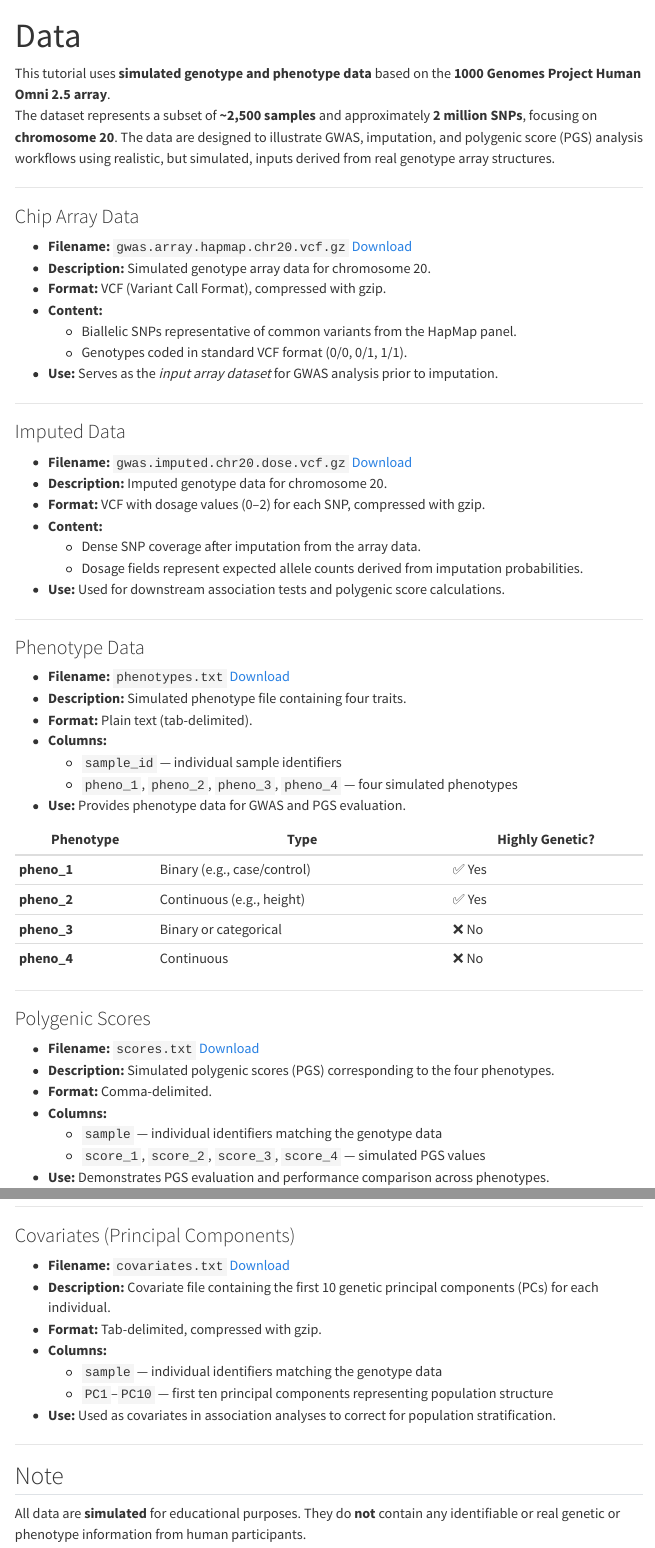
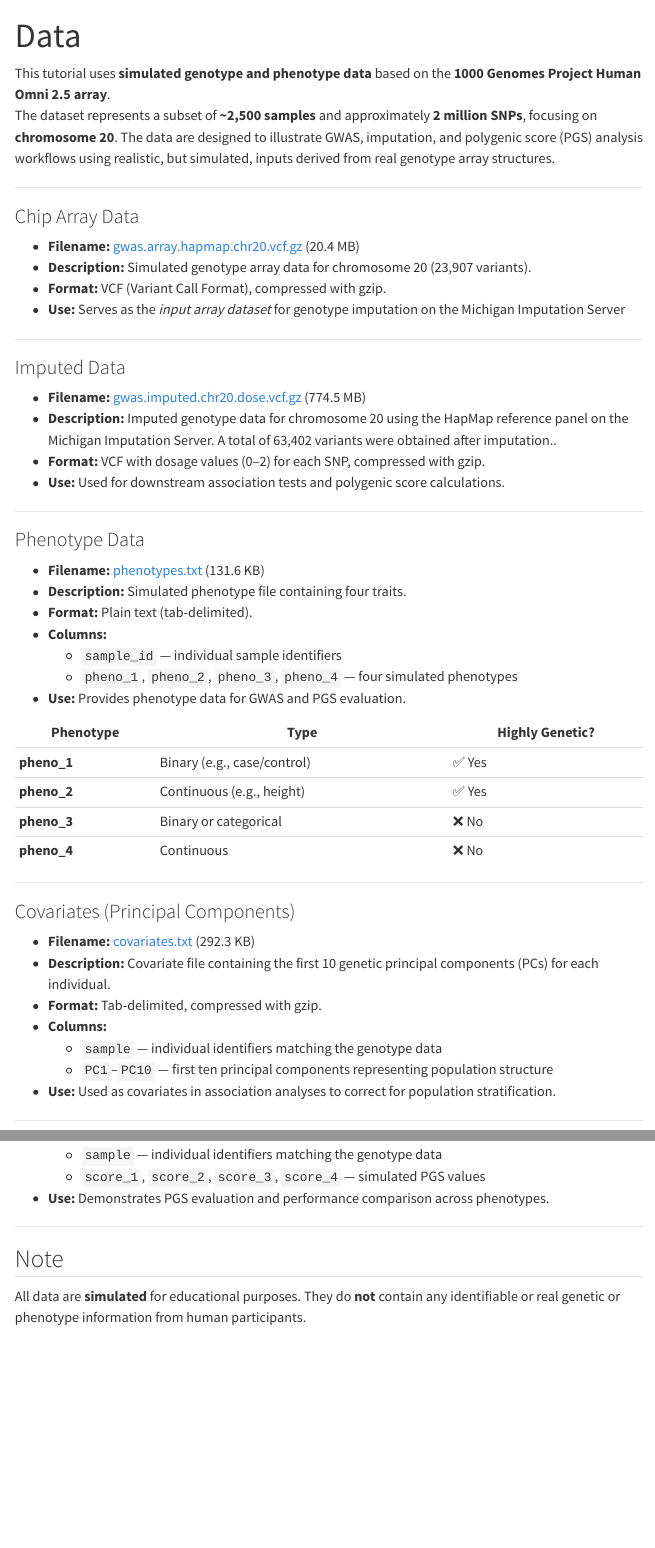
Before and after one commit to genepi/imputation-and-pgs-tutorial, a Quarto document (data.qmd): the page in a window 1100 px wide, from its top, and a second part further down, joined at a grey line. Rendered offline with R 4.5, knitr and Pandoc in place of Quarto, with nearby package versions; menus at the side of the page are left out.

Commit message:
Update data

```diff
--- a/data.qmd
+++ b/data.qmd
@@ -9,32 +9,25 @@ The dataset represents a subset of **~2,500 samples** and approximately **2 mill
 
 ### Chip Array Data
 
-* **Filename:** `gwas.array.hapmap.chr20.vcf.gz`
-[Download](https://genepi.i-med.ac.at/downloads/imputation/gwas.array.hapmap.chr20.vcf.gz)
-* **Description:** Simulated genotype array data for chromosome 20.
+* **Filename:** [gwas.array.hapmap.chr20.vcf.gz](https://genepi.i-med.ac.at/downloads/imputation/gwas.array.hapmap.chr20.vcf.gz) (20.4 MB)
+* **Description:** Simulated genotype array data for chromosome 20 (23,907 variants).
 * **Format:** VCF (Variant Call Format), compressed with gzip.
-* **Content:**
-  * Biallelic SNPs representative of common variants from the HapMap panel.
-  * Genotypes coded in standard VCF format (0/0, 0/1, 1/1).
-* **Use:** Serves as the *input array dataset* for GWAS analysis prior to imputation.
+* **Use:** Serves as the *input array dataset* for genotype imputation on the Michigan Imputation Server
 
 ---
 
 ### Imputed Data
 
-* **Filename:** `gwas.imputed.chr20.dose.vcf.gz` [Download](https://genepi.i-med.ac.at/downloads/imputation/gwas.imputed.chr20.dose.vcf.gz)
-* **Description:** Imputed genotype data for chromosome 20.
+* **Filename:** [gwas.imputed.chr20.dose.vcf.gz](https://genepi.i-med.ac.at/downloads/imputation/gwas.imputed.chr20.dose.vcf.gz) (774.5 MB)
+* **Description:** Imputed genotype data for chromosome 20 using the HapMap reference panel on the Michigan Imputation Server. A total of 63,402 variants were obtained after imputation..
 * **Format:** VCF with dosage values (0–2) for each SNP, compressed with gzip.
-* **Content:**
-  * Dense SNP coverage after imputation from the array data.
-  * Dosage fields represent expected allele counts derived from imputation probabilities.
 * **Use:** Used for downstream association tests and polygenic score calculations.
 
 ---
 
 ### Phenotype Data
 
-* **Filename:** `phenotypes.txt` [Download](https://genepi.i-med.ac.at/downloads/imputation/phenotypes.txt)
+* **Filename:** [phenotypes.txt](https://genepi.i-med.ac.at/downloads/imputation/phenotypes.txt) (131.6 KB)
 * **Description:** Simulated phenotype file containing four traits.
 * **Format:** Plain text (tab-delimited).
 * **Columns:**
@@ -51,10 +44,21 @@ The dataset represents a subset of **~2,500 samples** and approximately **2 mill
 
 ---
 
+### Covariates (Principal Components)
+
+* **Filename:** [covariates.txt](https://genepi.i-med.ac.at/downloads/imputation/covariates.txt) (292.3 KB)
+* **Description:** Covariate file containing the first 10 genetic principal components (PCs) for each individual.
+* **Format:** Tab-delimited, compressed with gzip.
+* **Columns:**
+  * `sample` — individual identifiers matching the genotype data
+  * `PC1`–`PC10` — first ten principal components representing population structure
+* **Use:** Used as covariates in association analyses to correct for population stratification.
+
+---
+
 ### Polygenic Scores
 
-* **Filename:** `scores.txt`
-[Download](https://genepi.i-med.ac.at/downloads/imputation/scores.txt)
+* **Filename:** [scores.txt](https://genepi.i-med.ac.at/downloads/imputation/scores.txt) (234.4 KB)
 * **Description:** Simulated polygenic scores (PGS) corresponding to the four phenotypes.
 * **Format:** Comma-delimited.
 * **Columns:**
@@ -64,19 +68,6 @@ The dataset represents a subset of **~2,500 samples** and approximately **2 mill
 
 ---
 
-### Covariates (Principal Components)
-
-* **Filename:** `covariates.txt`
-[Download](https://genepi.i-med.ac.at/downloads/imputation/covariates.txt)
-* **Description:** Covariate file containing the first 10 genetic principal components (PCs) for each individual.
-* **Format:** Tab-delimited, compressed with gzip.
-* **Columns:**
-  * `sample` — individual identifiers matching the genotype data
-  * `PC1`–`PC10` — first ten principal components representing population structure
-* **Use:** Used as covariates in association analyses to correct for population stratification.
-
----
-
 ## Note
 
 All data are **simulated** for educational purposes. They do **not** contain any identifiable or real genetic or phenotype information from human participants.
```
